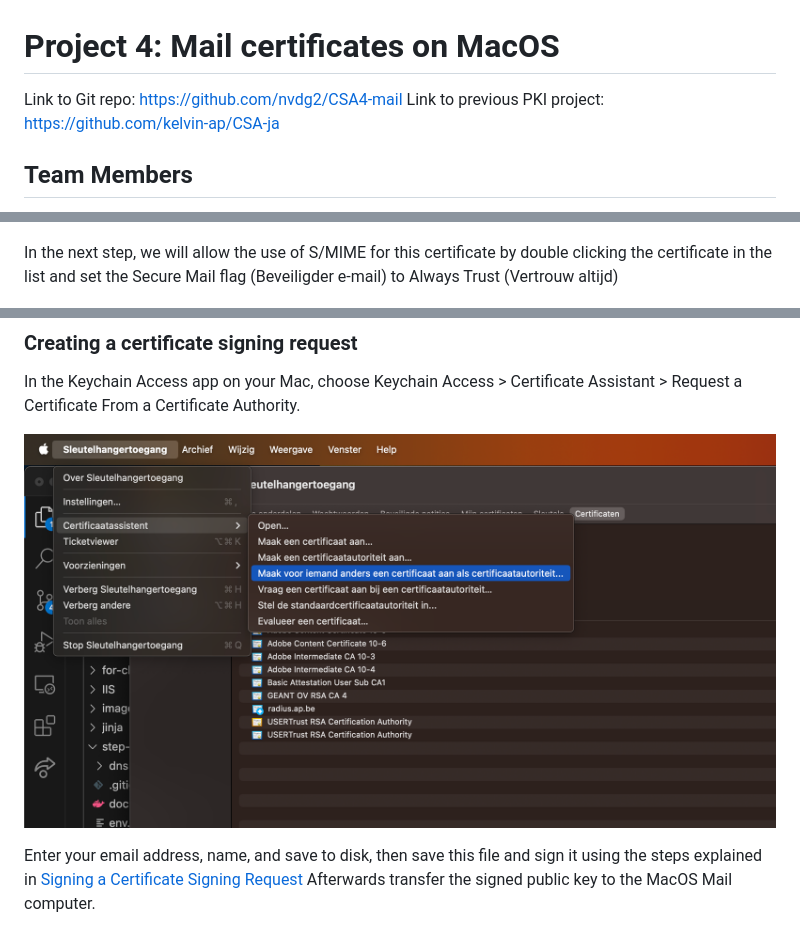
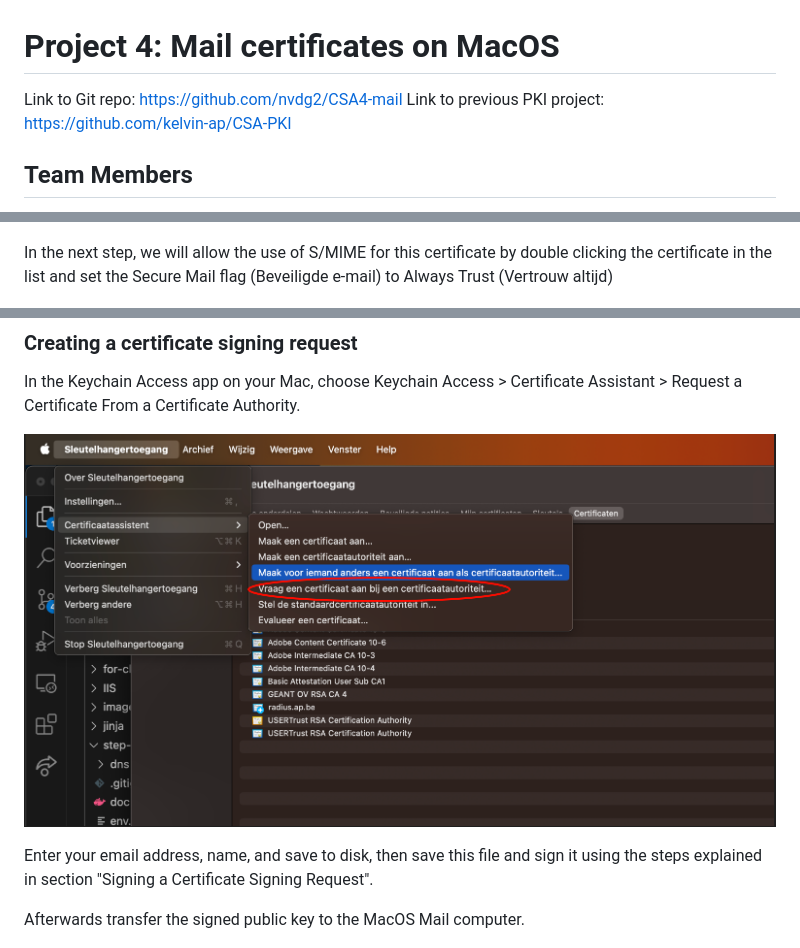
Before and after one commit to nvdg2/CSA4-mail, a Markdown page: README.md, 3 parts joined by grey strips. GitHub-like rendering; pictures changed too: images/mail/create-csr-1.png.

```diff
--- a/README.md
+++ b/README.md
@@ -1,8 +1,7 @@
 # Project 4: Mail certificates on MacOS
 
 Link to Git repo: https://github.com/nvdg2/CSA4-mail
-Link to previous PKI project: https://github.com/kelvin-ap/CSA-ja
-
+Link to previous PKI project: https://github.com/kelvin-ap/CSA-PKI
 
 ## Team Members
 
@@ -99,7 +98,7 @@ After downloading this file we double click it (using a admin account of the Mac
 
 ![Root-CA](images/mail/root-ca.png)
 
-In the next step, we will allow the use of S/MIME for this certificate by double clicking the certificate in the list and set the Secure Mail flag (Beveiligder e-mail) to Always Trust (Vertrouw altijd)
+In the next step, we will allow the use of S/MIME for this certificate by double clicking the certificate in the list and set the Secure Mail flag (Beveiligde e-mail) to Always Trust (Vertrouw altijd)
 
 ![Root-CA Trust levels](images/mail/root-ca-trust.png)
 
@@ -111,5 +110,6 @@ In the Keychain Access app on your Mac, choose Keychain Access > Certificate Ass
 
-Enter your email address, name, and save to disk, then save this file and sign it using the steps explained in [Signing a Certificate Signing Request](<#Signing a Certificate Signing Request>)
+Enter your email address, name, and save to disk, then save this file and sign it using the steps explained in section "Signing a Certificate Signing Request".
+
 Afterwards transfer the signed public key to the MacOS Mail computer.
 
 ![CSR details input](images/mail/create-csr-2.png)
```
Also changed, not shown: other parts of README.md (+20 -4 lines).
